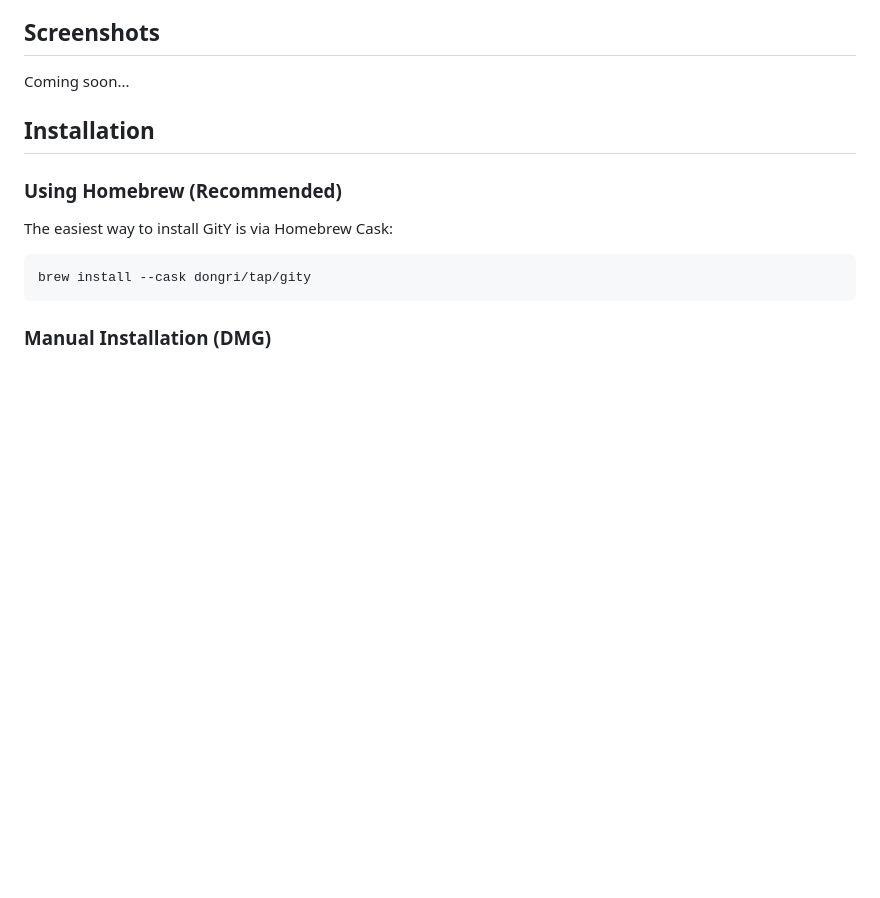
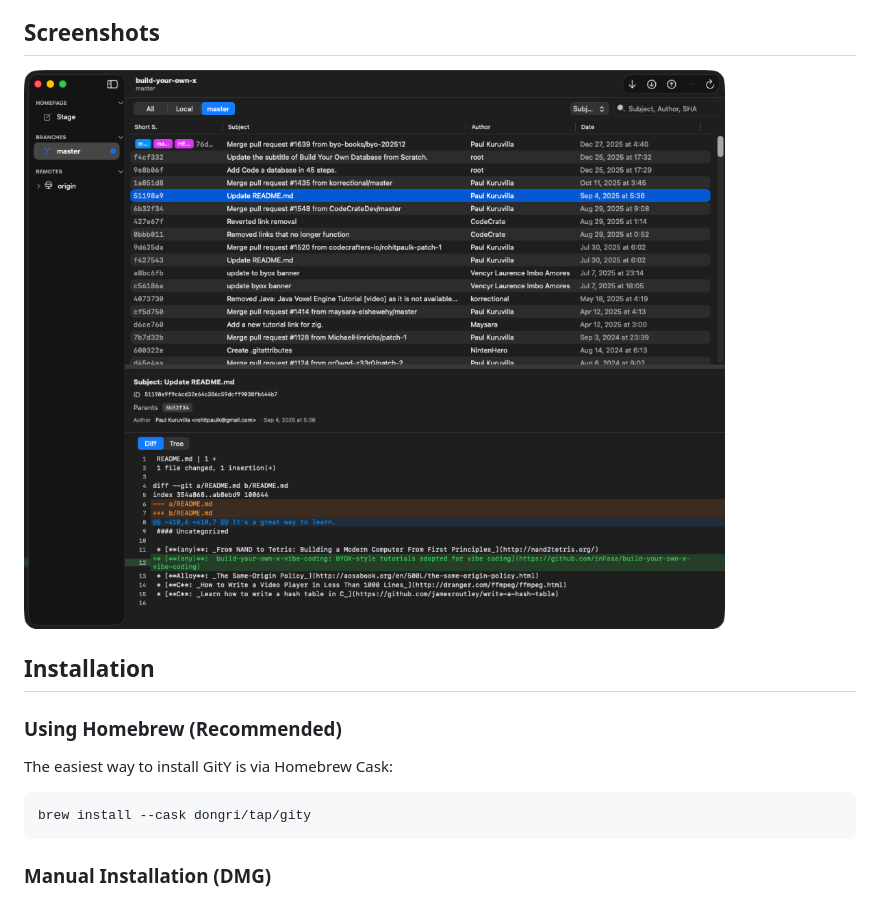
Before and after one commit to dongri/gity, a Markdown page: README.md, the part around the change. Drawn GitHub-style; pictures changed too: Screenshots/history-view.png (added); blank space fills up the shorter version.

Commit message:
Add Screenshots

```diff
--- a/README.md
+++ b/README.md
@@ -12,7 +12,7 @@ GitY is a complete rewrite of the classic GitX application in Swift, featuring t
 
 ## Screenshots
 
-Coming soon...
+![History View](Screenshots/history-view.png)
 
 ## Installation
 
```
